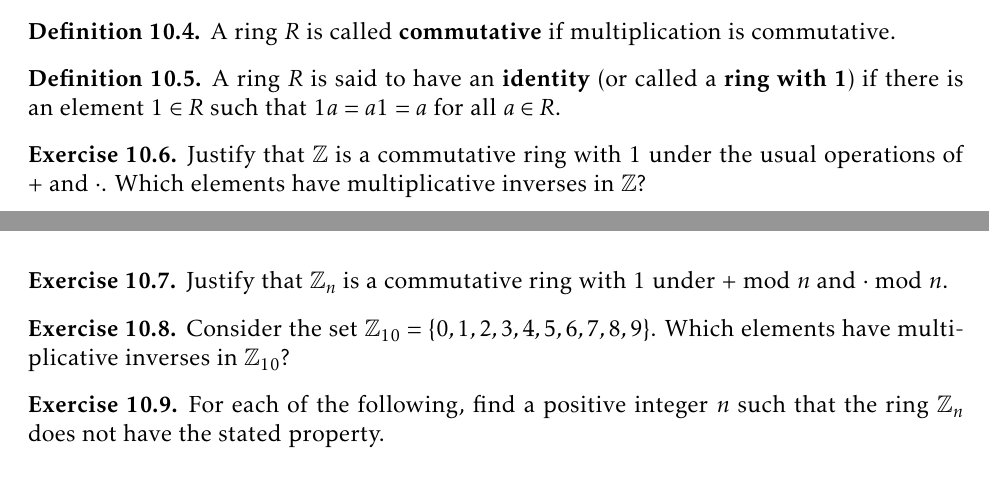
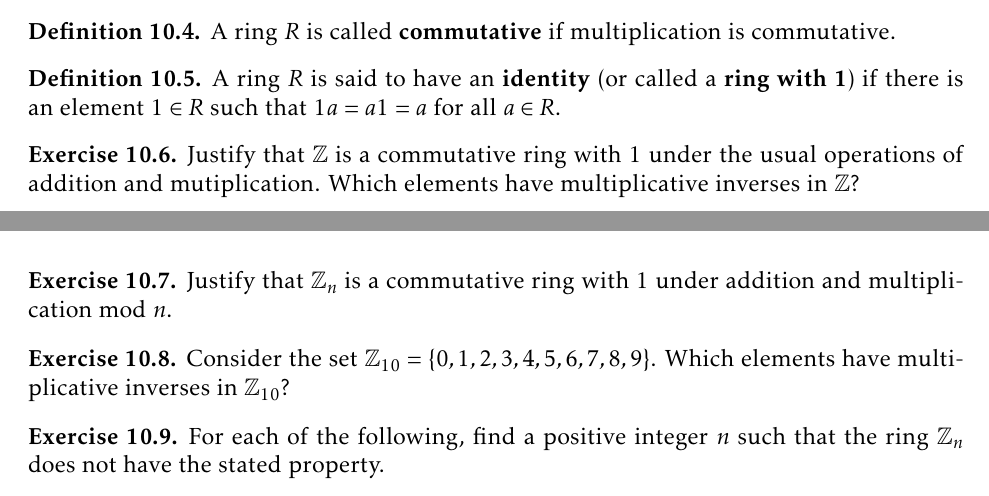
Before and after one commit to dcernst/IBL-AbstractAlgebra, a LaTeX thesis (IBL-AbstractAlgebra.tex, which reads IntroRings.tex): two parts of pages 92 and 93 of 122, joined at a grey line, cut so that both start at the same text. Compiled offline with pdfLaTeX.

Commit message:
minor tweaks

```diff
--- a/IntroRings.tex
+++ b/IntroRings.tex
@@ -41,11 +41,11 @@ A ring $R$ is said to have an \textbf{identity} (or called a \textbf{ring with
 \end{definition}
 
 \begin{exercise}
-Justify that $\mathbb{Z}$ is a commutative ring with 1 under the usual operations of $+$ and $\cdot$. Which elements have multiplicative inverses in $\mathbb{Z}$?
+Justify that $\mathbb{Z}$ is a commutative ring with 1 under the usual operations of addition and mutiplication. Which elements have multiplicative inverses in $\mathbb{Z}$?
 \end{exercise}
 
 \begin{exercise}
-Justify that $\mathbb{Z}_n$ is a commutative ring with 1 under $+$ mod $n$ and $\cdot$ mod $n$.
+Justify that $\mathbb{Z}_n$ is a commutative ring with 1 under addition and multiplication mod $n$.
 \end{exercise}
 
 \begin{exercise}\label{exer:Z10Ring}
```
